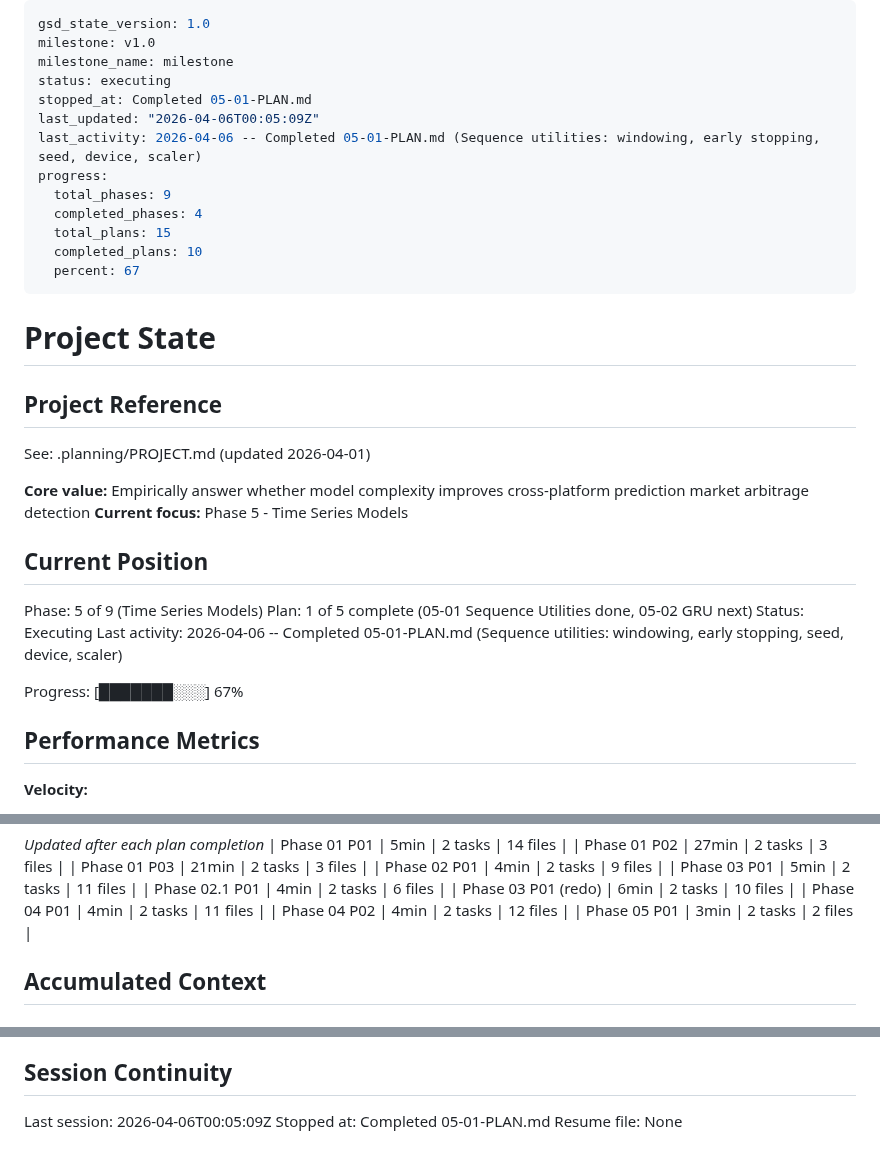
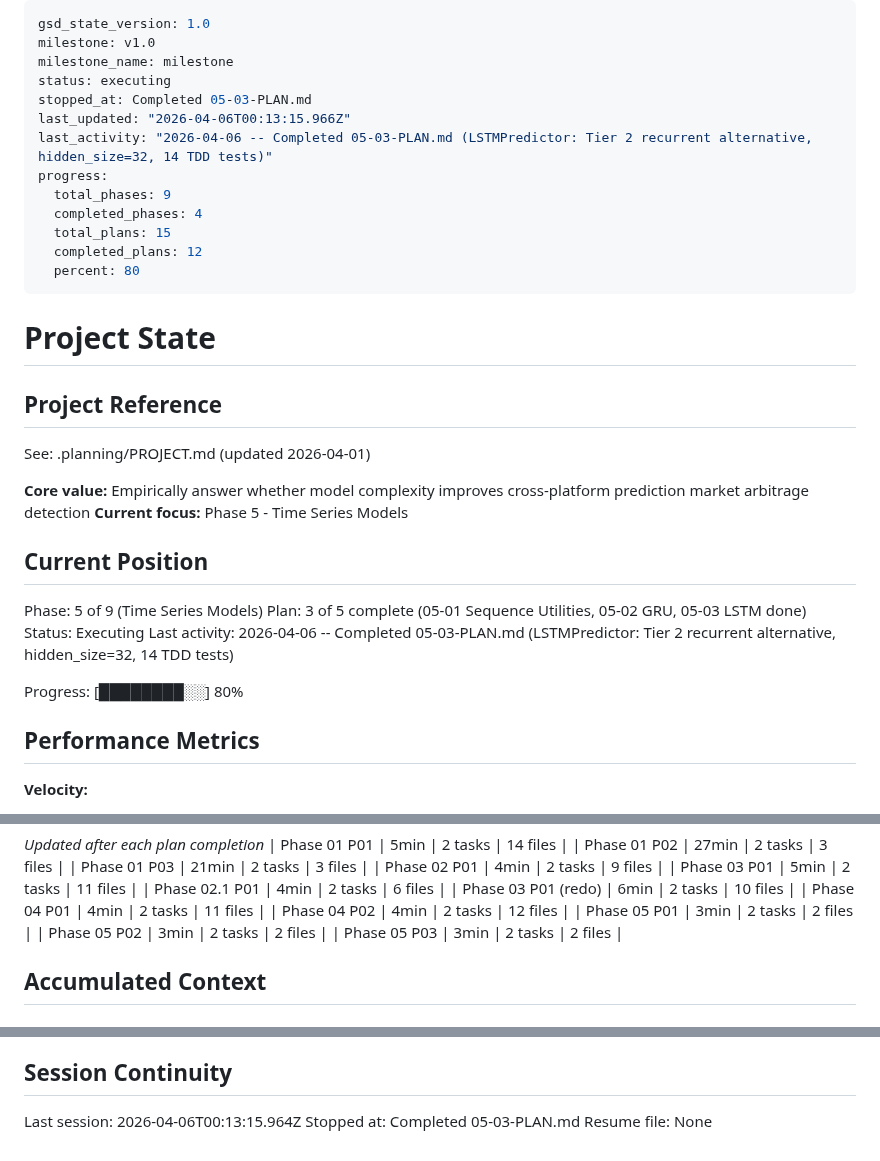
Before and after one commit to Iansabia/DS340-Project, a Markdown page: .planning/STATE.md, 3 parts joined by grey strips. Drawn GitHub-style.

Commit message:
docs(05-03): complete LSTM predictor plan
- SUMMARY.md with self-check passed, 14/14 tests green
- STATE.md updated: plan 3/5 in phase 5, 80% overall
- ROADMAP.md updated with phase 05 progress (3/5 summaries)
- REQUIREMENTS.md: MOD-06 marked complete

Co-Authored-By: Claude Opus 4.6 (1M context) <noreply@anthropic.com>

```diff
--- a/.planning/STATE.md
+++ b/.planning/STATE.md
@@ -3,15 +3,15 @@ gsd_state_version: 1.0
 milestone: v1.0
 milestone_name: milestone
 status: executing
-stopped_at: Completed 05-01-PLAN.md
-last_updated: "2026-04-06T00:05:09Z"
-last_activity: 2026-04-06 -- Completed 05-01-PLAN.md (Sequence utilities: windowing, early stopping, seed, device, scaler)
+stopped_at: Completed 05-03-PLAN.md
+last_updated: "2026-04-06T00:13:15.966Z"
+last_activity: "2026-04-06 -- Completed 05-03-PLAN.md (LSTMPredictor: Tier 2 recurrent alternative, hidden_size=32, 14 TDD tests)"
 progress:
   total_phases: 9
   completed_phases: 4
   total_plans: 15
-  completed_plans: 10
-  percent: 67
+  completed_plans: 12
+  percent: 80
 ---
 
 # Project State
@@ -26,11 +26,11 @@ See: .planning/PROJECT.md (updated 2026-04-01)
 ## Current Position
 
 Phase: 5 of 9 (Time Series Models)
-Plan: 1 of 5 complete (05-01 Sequence Utilities done, 05-02 GRU next)
+Plan: 3 of 5 complete (05-01 Sequence Utilities, 05-02 GRU, 05-03 LSTM done)
 Status: Executing
-Last activity: 2026-04-06 -- Completed 05-01-PLAN.md (Sequence utilities: windowing, early stopping, seed, device, scaler)
+Last activity: 2026-04-06 -- Completed 05-03-PLAN.md (LSTMPredictor: Tier 2 recurrent alternative, hidden_size=32, 14 TDD tests)
 
-Progress: [███████░░░] 67%
+Progress: [████████░░] 80%
 
 ## Performance Metrics
 
@@ -60,6 +60,8 @@ Progress: [███████░░░] 67%
 | Phase 04 P01 | 4min | 2 tasks | 11 files |
 | Phase 04 P02 | 4min | 2 tasks | 12 files |
 | Phase 05 P01 | 3min | 2 tasks | 2 files |
+| Phase 05 P02 | 3min | 2 tasks | 2 files |
+| Phase 05 P03 | 3min | 2 tasks | 2 files |
 
 ## Accumulated Context
 
@@ -117,6 +120,6 @@ None yet.
 
 ## Session Continuity
 
-Last session: 2026-04-06T00:05:09Z
-Stopped at: Completed 05-01-PLAN.md
+Last session: 2026-04-06T00:13:15.964Z
+Stopped at: Completed 05-03-PLAN.md
 Resume file: None
```
Also changed, not shown: other parts of .planning/STATE.md (+1 -0 lines), .planning/REQUIREMENTS.md (+2 -2 lines), 1 other file.
